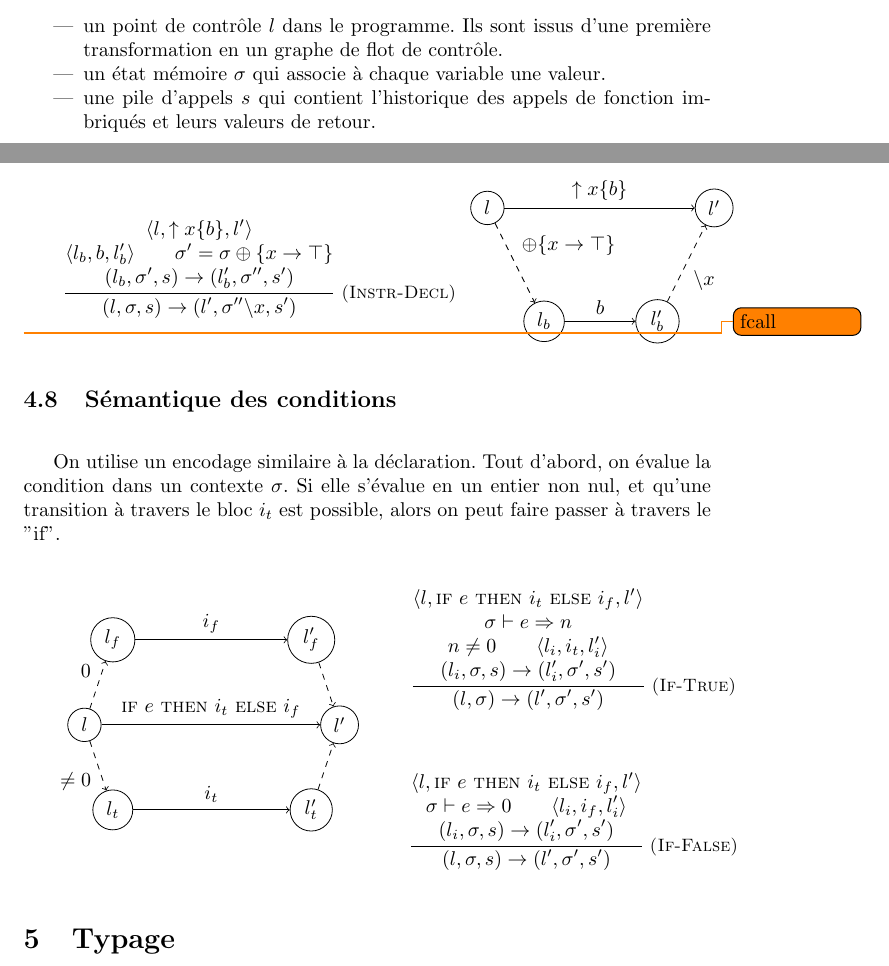
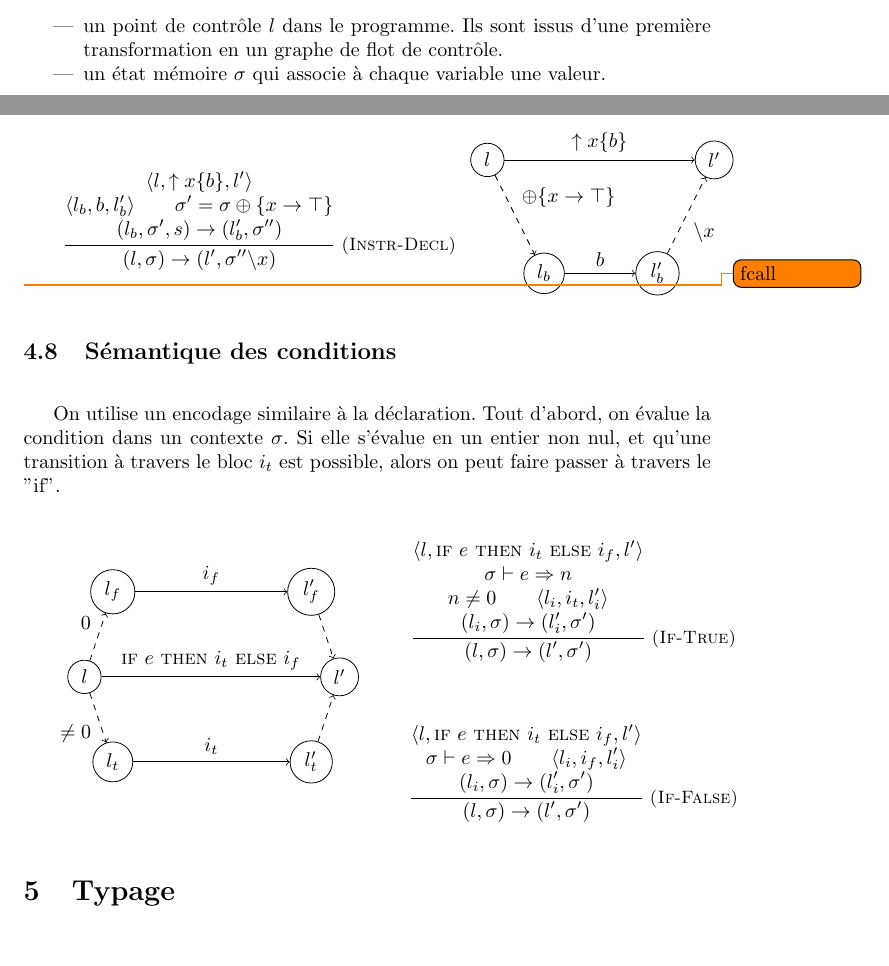
Before and after one commit to emillon/phd-thesis, a LaTeX document (typ.tex): two parts of pages 4 and 7 of 11, joined at a grey line, cut so that both start at the same text. Compiled offline with pdfLaTeX; a LaTeX package or settings file that is missing is left out.

Commit message:
remove stack

```diff
--- a/typ.tex
+++ b/typ.tex
@@ -163,9 +163,6 @@ Ces états sont constitués des composantes suivantes :
   première transformation en un graphe de flot de contrôle.
 \item
   un état mémoire $σ$ qui associe à chaque variable une valeur.
-\item
-  une pile d'appels $s$ qui contient l'historique des appels de fonction
-  imbriqués et leurs valeurs de retour.
 \end{itemize}
 
 \subsection{Graphe de flot de contrôle}
@@ -328,9 +325,9 @@ on peut donc traverser l'instruction $↑x\{b\}$.
   \langle l, ↑x \{ b \}, l' \rangle \\
   \langle l_b, b, l_b' \rangle \\
   σ' = σ ⊕ \{ x → \top \} \\
-  (l_b, σ', s) → (l_b', σ'', s')
+  (l_b, σ', s) → (l_b', σ'')
 }{
-  (l, σ, s) → (l', σ'' \backslash x, s')
+  (l, σ) → (l', σ'' \backslash x)
 }
 \]
 \end{minipage}
@@ -375,9 +372,9 @@ travers le "if".
   σ ⊢ e ⇒ n \\
   n ≠ 0 \\
   \langle l_i, i_t, l_i' \rangle \\
-  (l_i, σ, s) → (l_i', σ', s')
+  (l_i, σ) → (l_i', σ')
 }{
-  (l, σ) → (l', σ', s')
+  (l, σ) → (l', σ')
 }
 \]
 
@@ -386,9 +383,9 @@ travers le "if".
   \langle l, \iIf{e}{i_t}{i_f}, l' \rangle \\
   σ ⊢ e ⇒ 0 \\
   \langle l_i, i_f, l_i' \rangle \\
-  (l_i, σ, s) → (l_i', σ', s')
+  (l_i, σ) → (l_i', σ')
 }{
-  (l, σ, s) → (l', σ', s')
+  (l, σ) → (l', σ')
 }
 \]
 \end{minipage}
```
Also changed, not shown: typ.tex (6 more changed lines).
